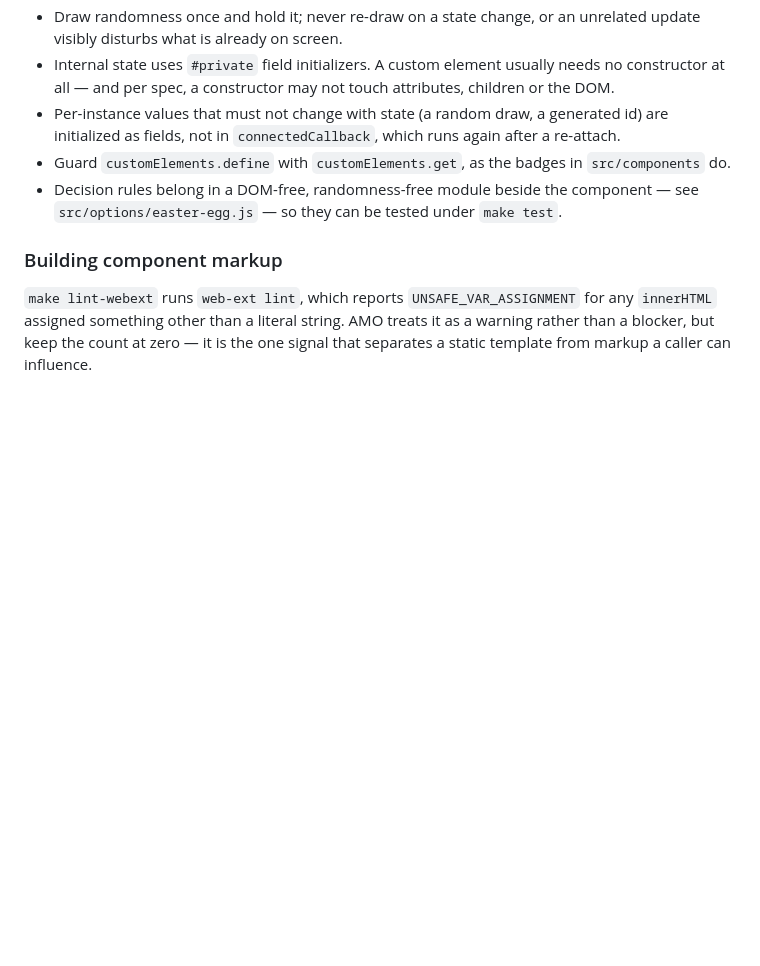
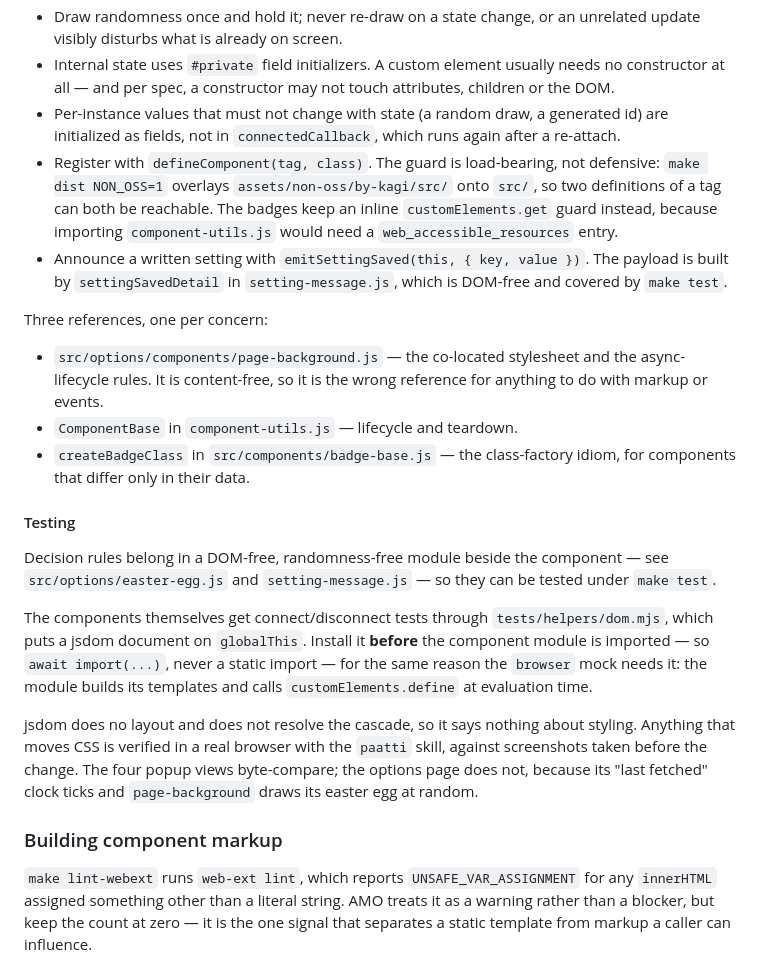
Before and after one commit to Klikkikuri/paatti, a Markdown page: AGENTS.md, the part around one of its changes. Rendered like a GitHub page; blank space fills up the shorter version.

```diff
--- a/AGENTS.md
+++ b/AGENTS.md
@@ -119,9 +166,35 @@ This project uses web components, which usually use a combination of methods to
   spec, a constructor may not touch attributes, children or the DOM.
 - Per-instance values that must not change with state (a random draw, a generated id) are initialized as fields, not
   in `connectedCallback`, which runs again after a re-attach.
-- Guard `customElements.define` with `customElements.get`, as the badges in `src/components` do.
-- Decision rules belong in a DOM-free, randomness-free module beside the component — see `src/options/easter-egg.js`
-  — so they can be tested under `make test`.
+- Register with `defineComponent(tag, class)`. The guard is load-bearing, not defensive: `make dist NON_OSS=1`
+  overlays `assets/non-oss/by-kagi/src/` onto `src/`, so two definitions of a tag can both be reachable. The badges
+  keep an inline `customElements.get` guard instead, because importing `component-utils.js` would need a
+  `web_accessible_resources` entry.
+- Announce a written setting with `emitSettingSaved(this, { key, value })`. The payload is built by
+  `settingSavedDetail` in `setting-message.js`, which is DOM-free and covered by `make test`.
+
+Three references, one per concern:
+
+- `src/options/components/page-background.js` — the co-located stylesheet and the async-lifecycle rules. It is
+  content-free, so it is the wrong reference for anything to do with markup or events.
+- `ComponentBase` in `component-utils.js` — lifecycle and teardown.
+- `createBadgeClass` in `src/components/badge-base.js` — the class-factory idiom, for components that differ only in
+  their data.
+
+#### Testing
+
+Decision rules belong in a DOM-free, randomness-free module beside the component — see `src/options/easter-egg.js`
+and `setting-message.js` — so they can be tested under `make test`.
+
+The components themselves get connect/disconnect tests through `tests/helpers/dom.mjs`, which puts a jsdom document
+on `globalThis`. Install it **before** the component module is imported — so `await import(...)`, never a static
+import — for the same reason the `browser` mock needs it: the module builds its templates and calls
+`customElements.define` at evaluation time.
+
+jsdom does no layout and does not resolve the cascade, so it says nothing about styling. Anything that moves CSS is
+verified in a real browser with the `paatti` skill, against screenshots taken before the change. The four popup views
+byte-compare; the options page does not, because its "last fetched" clock ticks and `page-background` draws its
+easter egg at random.
 
 ### Building component markup
 
```
Also changed, not shown: other parts of AGENTS.md (+62 -15 lines).
